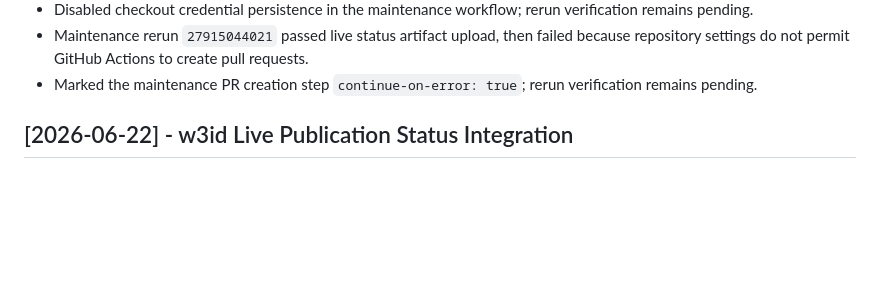
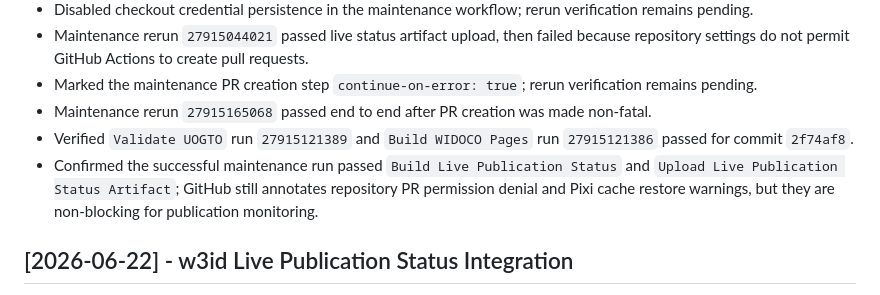
Before and after one commit to edithatogo/UOGTO, a Markdown page: .conductor/runlog.md, the part around the change. Rendered like a GitHub page; blank space fills up the shorter version.

Commit message:
record-maintenance-live-artifact-success

```diff
--- a/.conductor/runlog.md
+++ b/.conductor/runlog.md
@@ -14,6 +14,9 @@
 - Disabled checkout credential persistence in the maintenance workflow; rerun verification remains pending.
 - Maintenance rerun `27915044021` passed live status artifact upload, then failed because repository settings do not permit GitHub Actions to create pull requests.
 - Marked the maintenance PR creation step `continue-on-error: true`; rerun verification remains pending.
+- Maintenance rerun `27915165068` passed end to end after PR creation was made non-fatal.
+- Verified `Validate UOGTO` run `27915121389` and `Build WIDOCO Pages` run `27915121386` passed for commit `2f74af8`.
+- Confirmed the successful maintenance run passed `Build Live Publication Status` and `Upload Live Publication Status Artifact`; GitHub still annotates repository PR permission denial and Pixi cache restore warnings, but they are non-blocking for publication monitoring.
 
 ## [2026-06-22] - w3id Live Publication Status Integration
 - Folded w3id pull request and redirect observations into `build_publication_status.py --live`.
```
Also changed, not shown: .conductor/status.md (+1 -0 lines), 1 other file.
